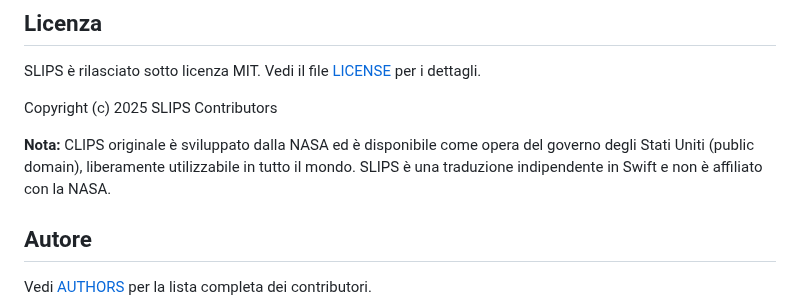
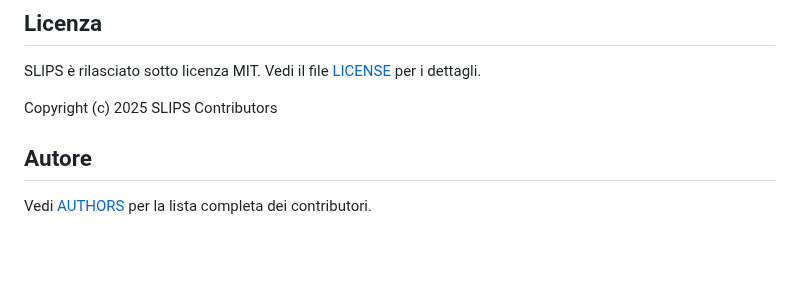
Before and after one commit to gpicchiarelli/SLIPS, a Markdown page: README.md, the part around the change. Drawn GitHub-style; blank space fills up the shorter version.

```diff
--- a/README.md
+++ b/README.md
@@ -76,7 +76,5 @@ SLIPS è rilasciato sotto licenza MIT. Vedi il file [LICENSE](LICENSE) per i det
 
 Copyright (c) 2025 SLIPS Contributors
 
-**Nota:** CLIPS originale è sviluppato dalla NASA ed è disponibile come opera del governo degli Stati Uniti (public domain), liberamente utilizzabile in tutto il mondo. SLIPS è una traduzione indipendente in Swift e non è affiliato con la NASA.
-
 ## Autore
 Vedi [AUTHORS](AUTHORS) per la lista completa dei contributori.
```
